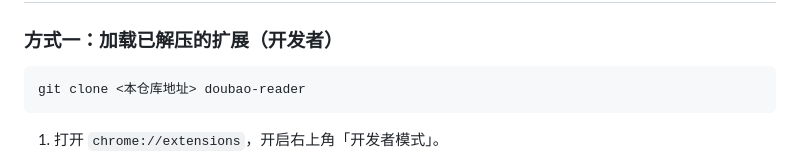
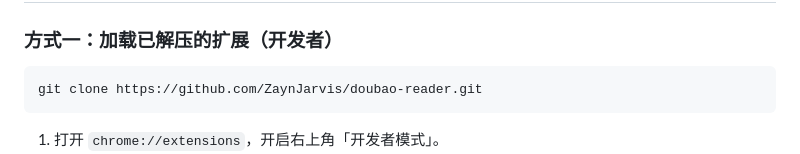
Before and after one commit to ZaynJarvis/doubao-reader, a Markdown page: README.md, the part around the change. Drawn GitHub-style.

Commit message:
README: repo URL
Co-Authored-By: Claude Fable 5.1 <noreply@anthropic.com>
Claude-Session: https://claude.ai/code/session_011B3N97hQC1RDMgvLZnWFue

````diff
--- a/README.md
+++ b/README.md
@@ -33,7 +33,7 @@ Key 应从[豆包语音控制台的 API Key 管理](https://console.volcengine.c
 ### 方式一：加载已解压的扩展（开发者）
 
 ```bash
-git clone <本仓库地址> doubao-reader
+git clone https://github.com/ZaynJarvis/doubao-reader.git
 ```
 
 1. 打开 `chrome://extensions`，开启右上角「开发者模式」。
````
